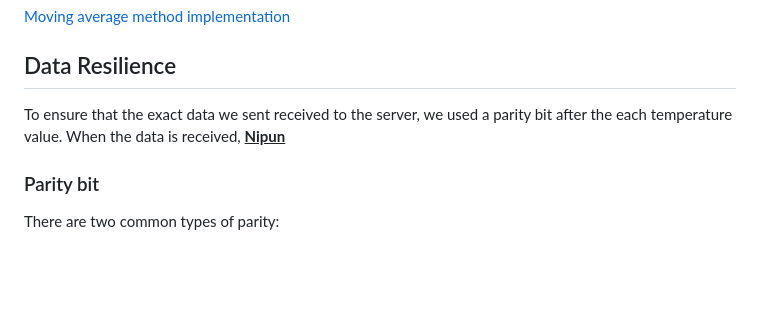
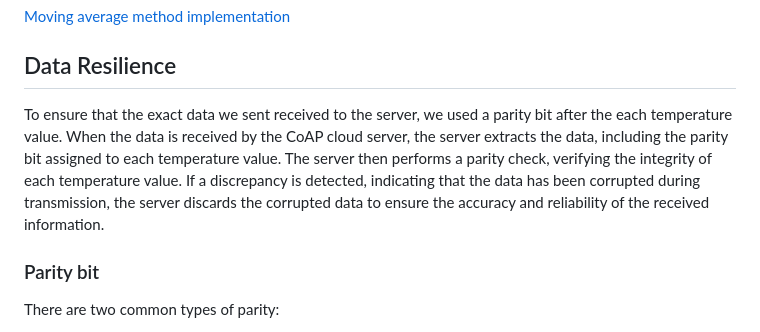
Before and after one commit to KRVPerera/sense, a Markdown page: docs/SENSOR.md, the part around the change. Drawn GitHub-style; blank space fills up the shorter version.

Commit message:
fix: updating sensor.md with parity bit server check thing

```diff
--- a/docs/SENSOR.md
+++ b/docs/SENSOR.md
@@ -65,7 +65,7 @@ In our project we used Simple Moving Average Method with window size equal to 5.
 
 ## Data Resilience
 
-To ensure that the exact data we sent received to the server, we used a parity bit after the each temperature value. When the data is received, **<u>Nipun</u>**
+To ensure that the exact data we sent received to the server, we used a parity bit after the each temperature value. When the data is received by the CoAP cloud server, the server extracts the data, including the parity bit assigned to each temperature value. The server then performs a parity check, verifying the integrity of each temperature value. If a discrepancy is detected, indicating that the data has been corrupted during transmission, the server discards the corrupted data to ensure the accuracy and reliability of the received information.
 
 ### Parity bit
 
```
